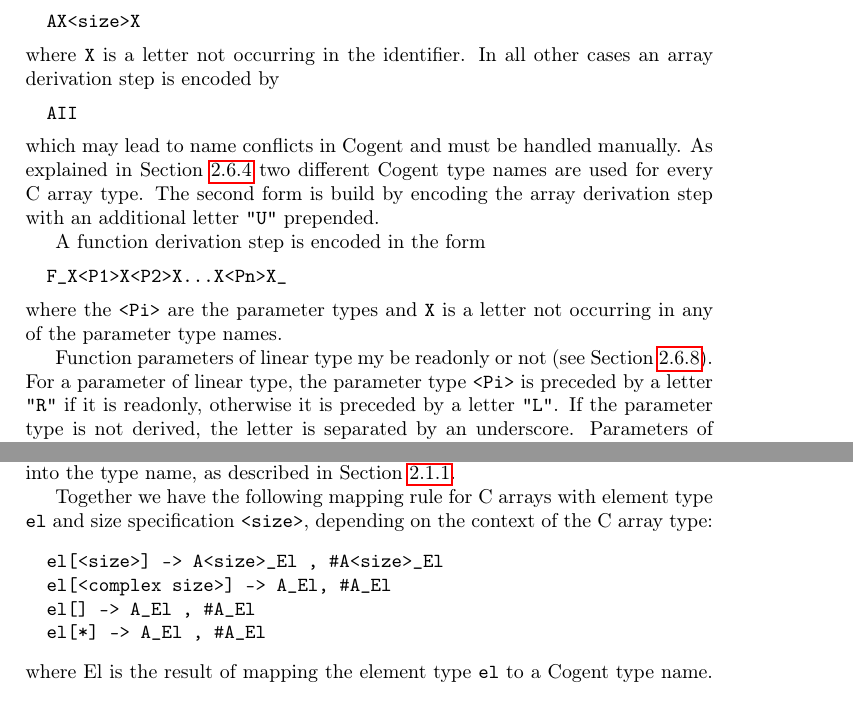
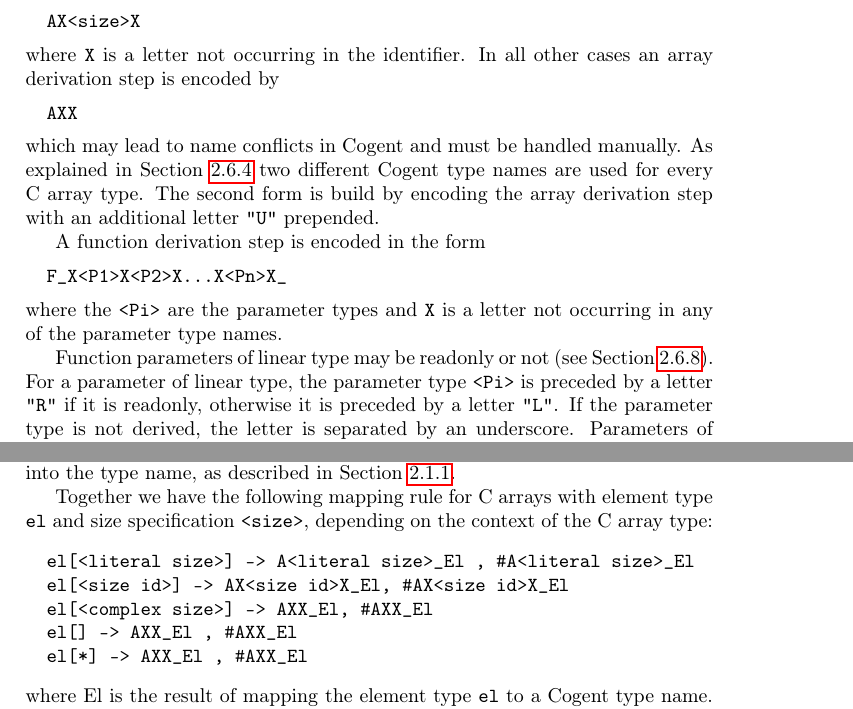
Before and after one commit to F1-C0D3/gencot, a LaTeX thesis (doc/gencot-devel.tex, which reads doc/design-names.tex, doc/design-types.tex): two parts of pages 6 and 33 of 168, joined at a grey line, cut so that both start at the same text. Compiled offline with pdfLaTeX.

Commit message:
change names of array and funptr types

```diff
--- a/doc/design-names.tex
+++ b/doc/design-names.tex
@@ -127,7 +127,7 @@
 where \code{X} is a letter not occurring in the identifier.
 In all other cases an array derivation step is encoded by
 \begin{verbatim}
-  AII
+  AXX
 \end{verbatim}
 which may lead to name conflicts in Cogent and must be handled manually. As explained in Section~\ref{design-types-array}
 two different Cogent type names are used for every C array type. The second form is build by encoding
@@ -140,7 +140,7 @@
 where the \code{<Pi>} are the parameter types and \code{X} is a letter not occurring in any of the parameter
 type names.
 
-Function parameters of linear type my be readonly or not (see Section~\ref{design-types-readonly}). For a
+Function parameters of linear type may be readonly or not (see Section~\ref{design-types-readonly}). For a
 parameter of linear type, the parameter type \code{<Pi>} is preceded by a letter \code{"R"} if it is readonly,
 otherwise it is preceded by a letter \code{"L"}. If the parameter type is not derived, the letter is separated
 by an underscore. Parameters of nonlinear type are not marked in either of this ways.
--- a/doc/design-types.tex
+++ b/doc/design-types.tex
@@ -261,10 +261,11 @@
 Together we have the following mapping rule for C arrays with element type \code{el} and size
 specification \code{<size>}, depending on the context of the C array type:
 \begin{verbatim}
-  el[<size>] -> A<size>_El , #A<size>_El
-  el[<complex size>] -> A_El, #A_El
-  el[] -> A_El , #A_El
-  el[*] -> A_El , #A_El
+  el[<literal size>] -> A<literal size>_El , #A<literal size>_El
+  el[<size id>] -> AX<size id>X_El, #AX<size id>X_El
+  el[<complex size>] -> AXX_El, #AXX_El
+  el[] -> AXX_El , #AXX_El
+  el[*] -> AXX_El , #AXX_El
 \end{verbatim}
 where El is the result of mapping the element type \code{el} to a Cogent type name. If the size specification
 is too complex (not a literal or single identifier) it is omitted and the type must be handled manually. If the
```
Also changed, not shown: doc/design-operations.tex (+1 -1 lines), 2 other files.
